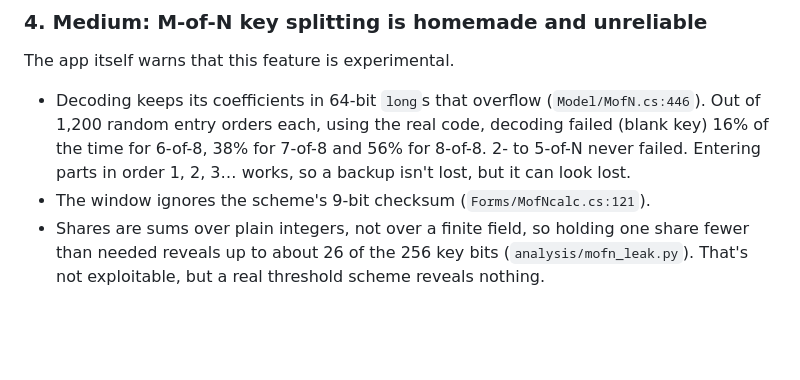
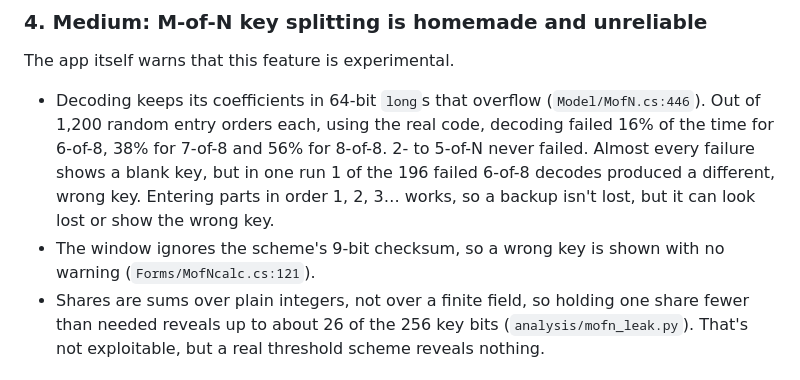
Before and after one commit to GambaBTC/chess, a Markdown page: bitcoin-address-utility-audit/README.md, the part around the change. Drawn GitHub-style; blank space fills up the shorter version.

Commit message:
Correct M-of-N finding: a failed decode can show a wrong key
A clean rerun of build-and-test.sh had one failed 6-of-8 decode that
produced a different key instead of a blank result. The window shows
it with no warning because it ignores the checksum.

Co-Authored-By: Claude Opus 5.5 <noreply@anthropic.com>
Claude-Session: https://claude.ai/code/session_01NEvAG33XJzhhRog4LLLuYT

```diff
--- a/bitcoin-address-utility-audit/README.md
+++ b/bitcoin-address-utility-audit/README.md
@@ -80,10 +80,11 @@ call site. That class exists in 1.7 and was confirmed to work.
 ### 4. Medium: M-of-N key splitting is homemade and unreliable
 The app itself warns that this feature is experimental.
 - Decoding keeps its coefficients in 64-bit `long`s that overflow (`Model/MofN.cs:446`). Out of 1,200 random entry
-  orders each, using the real code, decoding failed (blank key) 16% of the time for 6-of-8, 38% for 7-of-8 and 56%
-  for 8-of-8. 2- to 5-of-N never failed. Entering parts in order 1, 2, 3… works, so a backup isn't lost, but it can
-  look lost.
-- The window ignores the scheme's 9-bit checksum (`Forms/MofNcalc.cs:121`).
+  orders each, using the real code, decoding failed 16% of the time for 6-of-8, 38% for 7-of-8 and 56% for 8-of-8.
+  2- to 5-of-N never failed. Almost every failure shows a blank key, but in one run 1 of the 196 failed 6-of-8
+  decodes produced a different, wrong key. Entering parts in order 1, 2, 3… works, so a backup isn't lost, but it
+  can look lost or show the wrong key.
+- The window ignores the scheme's 9-bit checksum, so a wrong key is shown with no warning (`Forms/MofNcalc.cs:121`).
 - Shares are sums over plain integers, not over a finite field, so holding one share fewer than needed reveals up to
   about 26 of the 256 key bits (`analysis/mofn_leak.py`). That's not exploitable, but a real threshold scheme reveals
   nothing.
```
